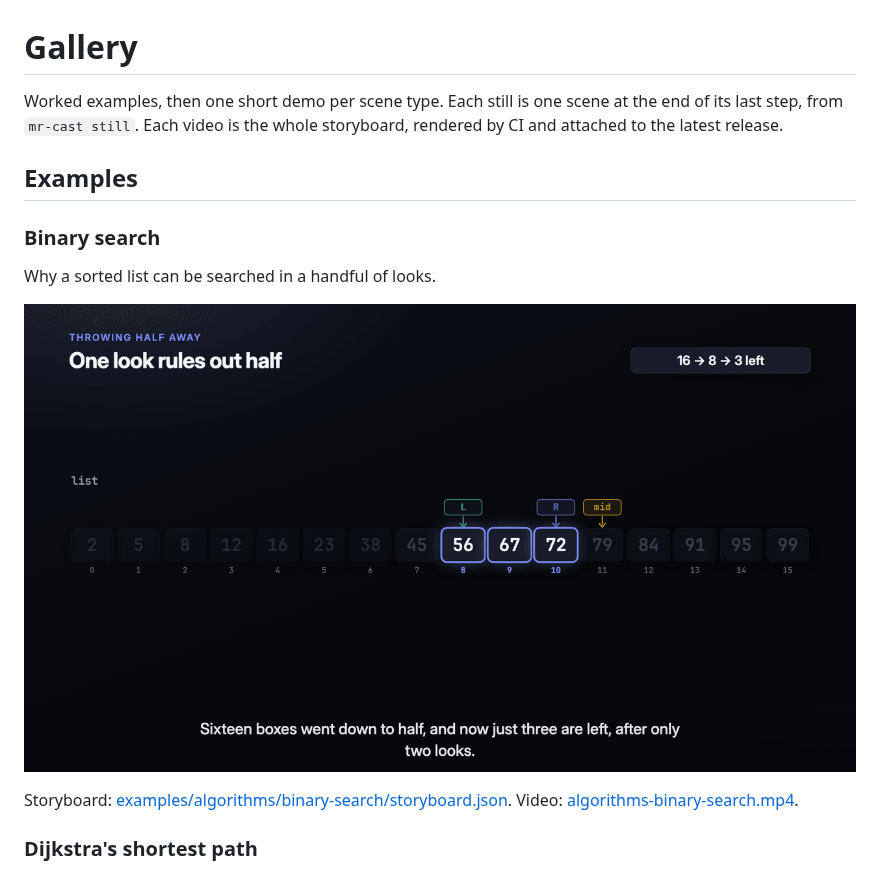
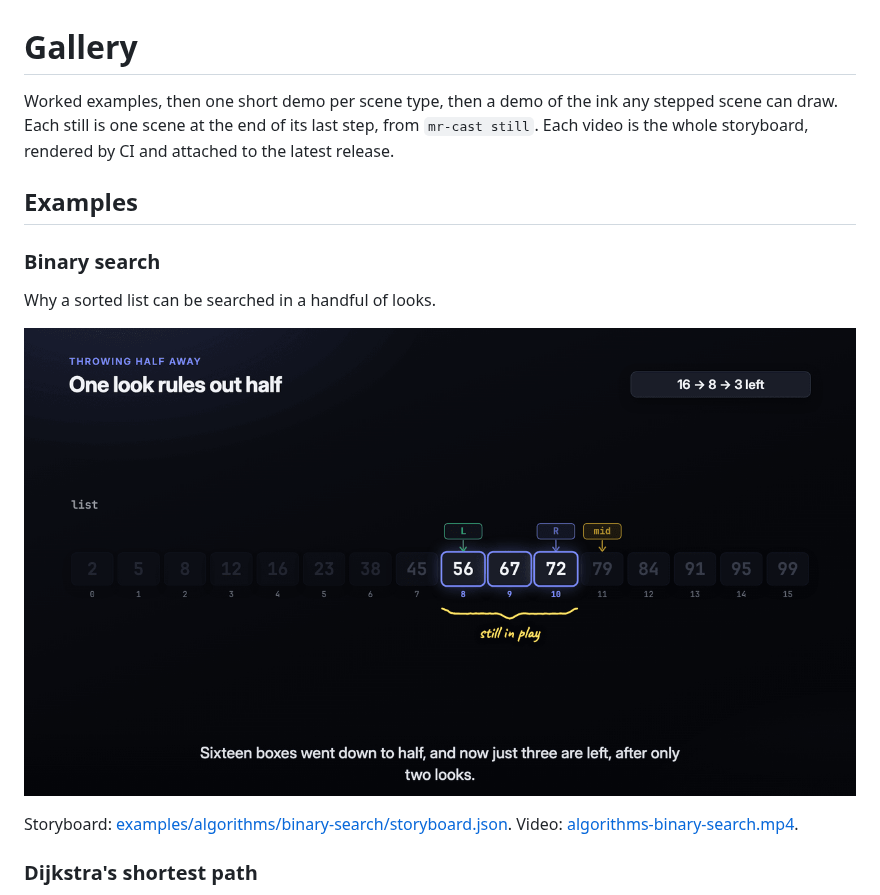
Before and after one commit to phanshiyu/mr-cast, a Markdown page: docs/gallery.md, the part around one of its changes. Rendered like a GitHub page; pictures changed too: docs/assets/examples/algorithms-binary-search.png.

```diff
--- a/docs/gallery.md
+++ b/docs/gallery.md
@@ -2,7 +2,7 @@
 
 <!-- Written by scripts/gallery.mjs from examples/ and skill/mr-cast/references/scenes/; edit those and rerun it. -->
 
-Worked examples, then one short demo per scene type. Each still is one scene at the end of its last step, from `mr-cast still`. Each video is the whole storyboard, rendered by CI and attached to the latest release.
+Worked examples, then one short demo per scene type, then a demo of the ink any stepped scene can draw. Each still is one scene at the end of its last step, from `mr-cast still`. Each video is the whole storyboard, rendered by CI and attached to the latest release.
 
 ## Examples
 
```
Also changed, not shown: other parts of docs/gallery.md (+10 -0 lines), skill/mr-cast/SKILL.md (+2 -2 lines), docs/assets/scenes/ink.png (added), 7 other files.
